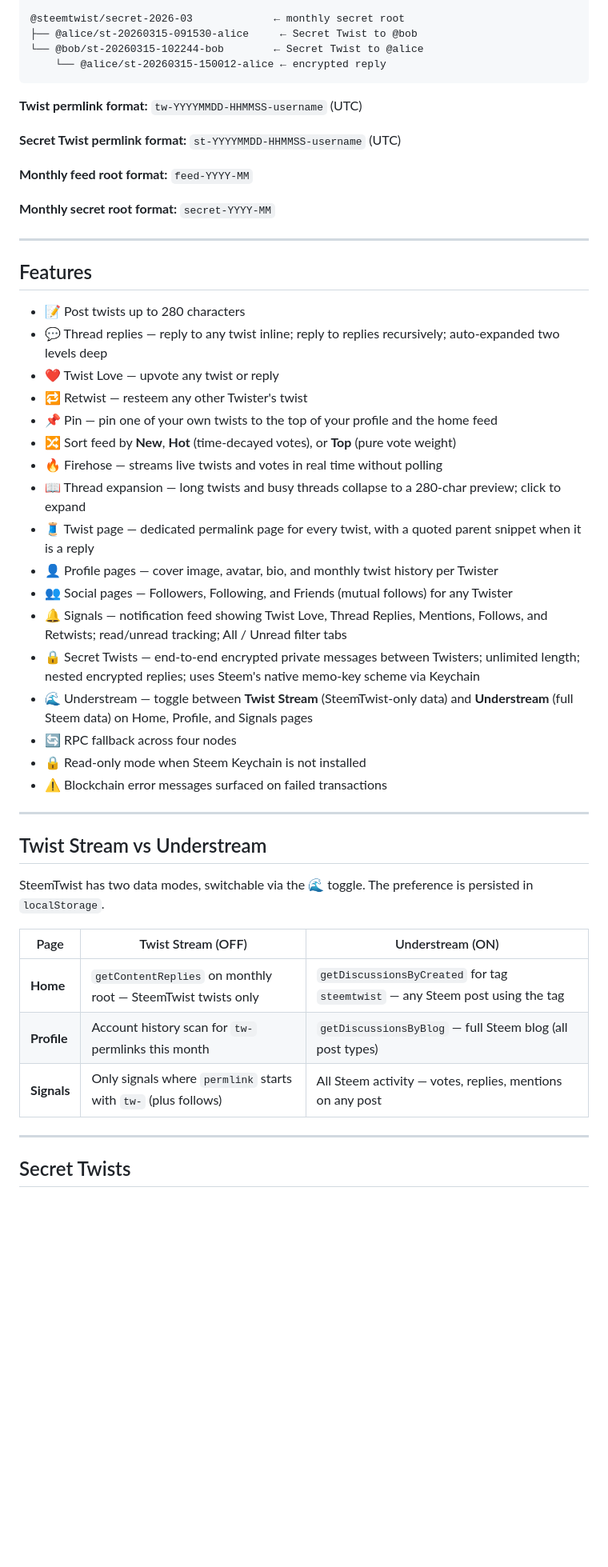
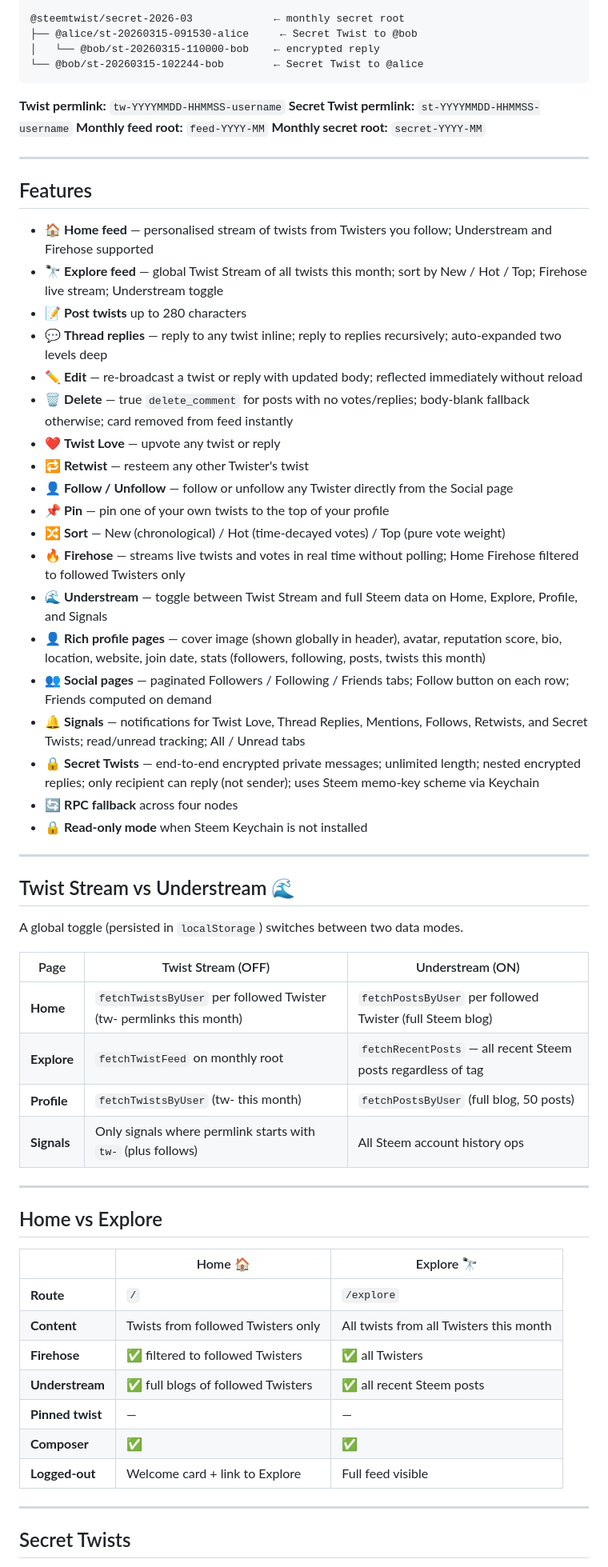
Before and after one commit to puncakbukit/steemtwist, a Markdown page: README.md, the part around one of its changes. Shown at 80% size. Drawn GitHub-style; blank space fills up the shorter version.

````diff
--- a/README.md
+++ b/README.md
@@ -49,51 +48,65 @@ Every twist is a Steem blockchain **comment** posted as a reply under a shared m
 
 @steemtwist/secret-2026-03             ← monthly secret root
 ├── @alice/st-20260315-091530-alice     ← Secret Twist to @bob
+│   └── @bob/st-20260315-110000-bob    ← encrypted reply
 └── @bob/st-20260315-102244-bob        ← Secret Twist to @alice
-    └── @alice/st-20260315-150012-alice ← encrypted reply
 ```
 
-**Twist permlink format:** `tw-YYYYMMDD-HHMMSS-username` (UTC)
-
-**Secret Twist permlink format:** `st-YYYYMMDD-HHMMSS-username` (UTC)
-
-**Monthly feed root format:** `feed-YYYY-MM`
-
-**Monthly secret root format:** `secret-YYYY-MM`
+**Twist permlink:** `tw-YYYYMMDD-HHMMSS-username`
+**Secret Twist permlink:** `st-YYYYMMDD-HHMMSS-username`
+**Monthly feed root:** `feed-YYYY-MM`
+**Monthly secret root:** `secret-YYYY-MM`
 
 ---
 
 ## Features
 
-- 📝 Post twists up to 280 characters
-- 💬 Thread replies — reply to any twist inline; reply to replies recursively; auto-expanded two levels deep
-- ❤️ Twist Love — upvote any twist or reply
-- 🔁 Retwist — resteem any other Twister's twist
-- 📌 Pin — pin one of your own twists to the top of your profile and the home feed
-- 🔀 Sort feed by **New**, **Hot** (time-decayed votes), or **Top** (pure vote weight)
-- 🔥 Firehose — streams live twists and votes in real time without polling
-- 📖 Thread expansion — long twists and busy threads collapse to a 280-char preview; click to expand
-- 🧵 Twist page — dedicated permalink page for every twist, with a quoted parent snippet when it is a reply
-- 👤 Profile pages — cover image, avatar, bio, and monthly twist history per Twister
-- 👥 Social pages — Followers, Following, and Friends (mutual follows) for any Twister
-- 🔔 Signals — notification feed showing Twist Love, Thread Replies, Mentions, Follows, and Retwists; read/unread tracking; All / Unread filter tabs
-- 🔒 Secret Twists — end-to-end encrypted private messages between Twisters; unlimited length; nested encrypted replies; uses Steem's native memo-key scheme via Keychain
-- 🌊 Understream — toggle between **Twist Stream** (SteemTwist-only data) and **Understream** (full Steem data) on Home, Profile, and Signals pages
-- 🔄 RPC fallback across four nodes
-- 🔒 Read-only mode when Steem Keychain is not installed
-- ⚠️ Blockchain error messages surfaced on failed transactions
+- 🏠 **Home feed** — personalised stream of twists from Twisters you follow; Understream and Firehose supported
+- 🔭 **Explore feed** — global Twist Stream of all twists this month; sort by New / Hot / Top; Firehose live stream; Understream toggle
+- 📝 **Post twists** up to 280 characters
+- 💬 **Thread replies** — reply to any twist inline; reply to replies recursively; auto-expanded two levels deep
+- ✏️ **Edit** — re-broadcast a twist or reply with updated body; reflected immediately without reload
+- 🗑️ **Delete** — true `delete_comment` for posts with no votes/replies; body-blank fallback otherwise; card removed from feed instantly
+- ❤️ **Twist Love** — upvote any twist or reply
+- 🔁 **Retwist** — resteem any other Twister's twist
+- 👤 **Follow / Unfollow** — follow or unfollow any Twister directly from the Social page
+- 📌 **Pin** — pin one of your own twists to the top of your profile
+- 🔀 **Sort** — New (chronological) / Hot (time-decayed votes) / Top (pure vote weight)
+- 🔥 **Firehose** — streams live twists and votes in real time without polling; Home Firehose filtered to followed Twisters only
+- 🌊 **Understream** — toggle between Twist Stream and full Steem data on Home, Explore, Profile, and Signals
+- 👤 **Rich profile pages** — cover image (shown globally in header), avatar, reputation score, bio, location, website, join date, stats (followers, following, posts, twists this month)
+- 👥 **Social pages** — paginated Followers / Following / Friends tabs; Follow button on each row; Friends computed on demand
+- 🔔 **Signals** — notifications for Twist Love, Thread Replies, Mentions, Follows, Retwists, and Secret Twists; read/unread tracking; All / Unread tabs
+- 🔒 **Secret Twists** — end-to-end encrypted private messages; unlimited length; nested encrypted replies; only recipient can reply (not sender); uses Steem memo-key scheme via Keychain
+- 🔄 **RPC fallback** across four nodes
+- 🔒 **Read-only mode** when Steem Keychain is not installed
 
 ---
 
-## Twist Stream vs Understream
+## Twist Stream vs Understream 🌊
 
-SteemTwist has two data modes, switchable via the 🌊 toggle. The preference is persisted in `localStorage`.
+A global toggle (persisted in `localStorage`) switches between two data modes.
 
 | Page | Twist Stream (OFF) | Understream (ON) |
 |---|---|---|
-| **Home** | `getContentReplies` on monthly root — SteemTwist twists only | `getDiscussionsByCreated` for tag `steemtwist` — any Steem post using the tag |
-| **Profile** | Account history scan for `tw-` permlinks this month | `getDiscussionsByBlog` — full Steem blog (all post types) |
-| **Signals** | Only signals where `permlink` starts with `tw-` (plus follows) | All Steem activity — votes, replies, mentions on any post |
+| **Home** | `fetchTwistsByUser` per followed Twister (tw- permlinks this month) | `fetchPostsByUser` per followed Twister (full Steem blog) |
+| **Explore** | `fetchTwistFeed` on monthly root | `fetchRecentPosts` — all recent Steem posts regardless of tag |
+| **Profile** | `fetchTwistsByUser` (tw- this month) | `fetchPostsByUser` (full blog, 50 posts) |
+| **Signals** | Only signals where permlink starts with `tw-` (plus follows) | All Steem account history ops |
+
+---
+
+## Home vs Explore
+
+| | Home 🏠 | Explore 🔭 |
+|---|---|---|
+| **Route** | `/` | `/explore` |
+| **Content** | Twists from followed Twisters only | All twists from all Twisters this month |
+| **Firehose** | ✅ filtered to followed Twisters | ✅ all Twisters |
+| **Understream** | ✅ full blogs of followed Twisters | ✅ all recent Steem posts |
+| **Pinned twist** | — | — |
+| **Composer** | ✅ | ✅ |
+| **Logged-out** | Welcome card + link to Explore | Full feed visible |
 
 ---
 
````
Also changed, not shown: other parts of README.md (+193 -181 lines).
